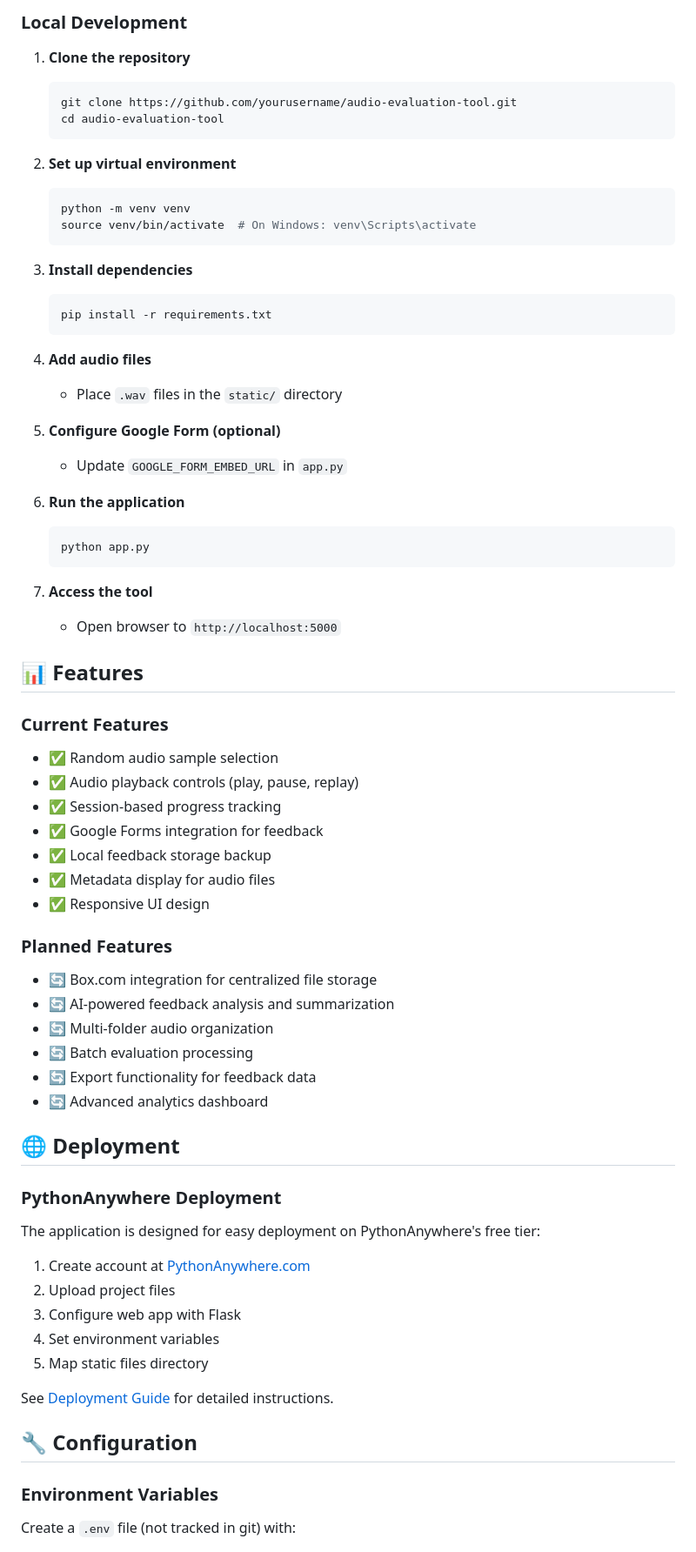
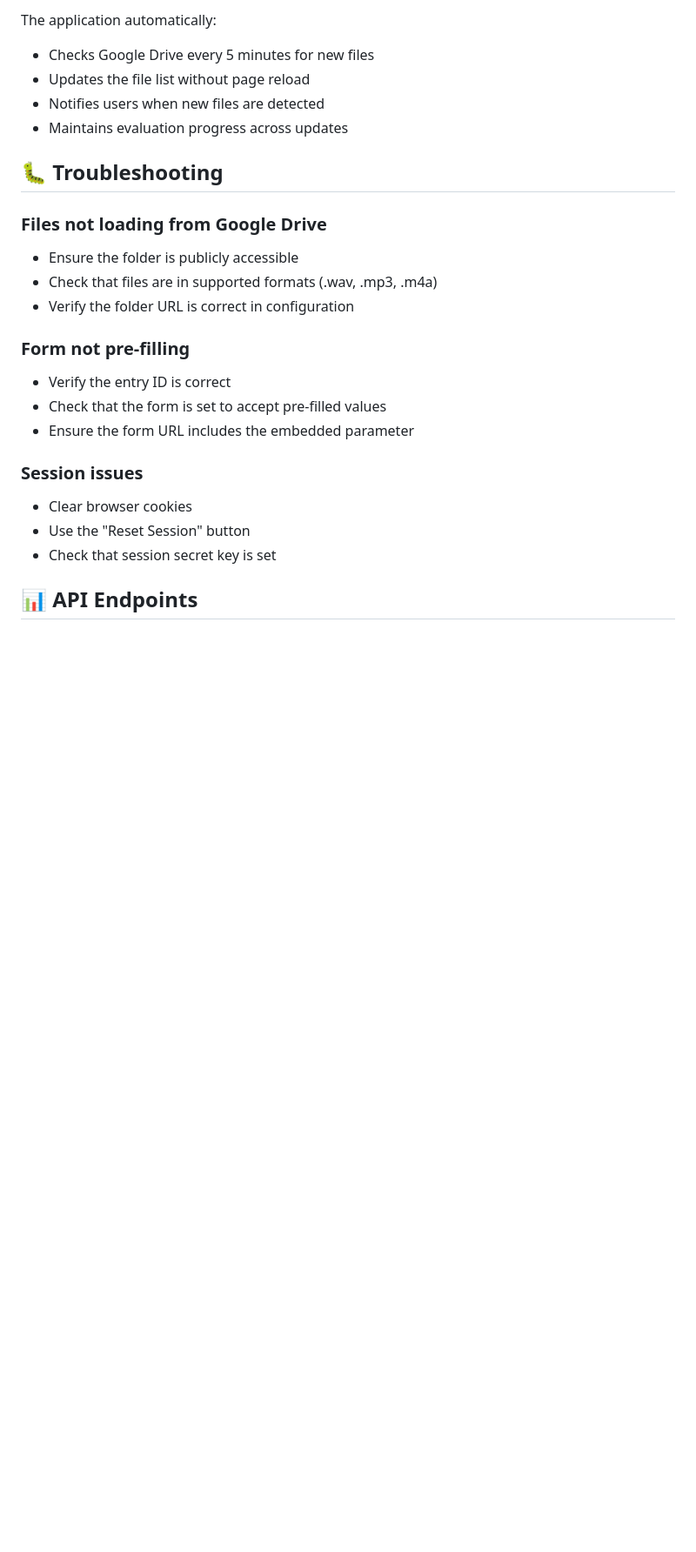
Before and after one commit to paolowsaliba/audio-evaluation-tool, a Markdown page: README.md, the part around one of its changes. Shown at 87% size. Rendered like a GitHub page; blank space fills up the shorter version.

Commit message:
Update README.md
Final commit

````diff
--- a/README.md
+++ b/README.md
@@ -35,73 +142,26 @@ audio-evaluation-tool/
 
-### Local Development
+The application automatically:
+- Checks Google Drive every 5 minutes for new files
+- Updates the file list without page reload
+- Notifies users when new files are detected
+- Maintains evaluation progress across updates
 
-1. **Clone the repository**
-   ```bash
-   git clone https://github.com/yourusername/audio-evaluation-tool.git
-   cd audio-evaluation-tool
-   ```
+## 🐛 Troubleshooting
 
-2. **Set up virtual environment**
-   ```bash
-   python -m venv venv
-   source venv/bin/activate  # On Windows: venv\Scripts\activate
-   ```
+### Files not loading from Google Drive
+- Ensure the folder is publicly accessible
+- Check that files are in supported formats (.wav, .mp3, .m4a)
+- Verify the folder URL is correct in configuration
 
-3. **Install dependencies**
-   ```bash
-   pip install -r requirements.txt
-   ```
+### Form not pre-filling
+- Verify the entry ID is correct
+- Check that the form is set to accept pre-filled values
+- Ensure the form URL includes the embedded parameter
 
-4. **Add audio files**
-   - Place `.wav` files in the `static/` directory
+### Session issues
+- Clear browser cookies
+- Use the "Reset Session" button
+- Check that session secret key is set
 
-5. **Configure Google Form (optional)**
-   - Update `GOOGLE_FORM_EMBED_URL` in `app.py`
+## 📊 API Endpoints
 
-6. **Run the application**
-   ```bash
-   python app.py
-   ```
-
-7. **Access the tool**
-   - Open browser to `http://localhost:5000`
-
-## 📊 Features
-
-### Current Features
-- ✅ Random audio sample selection
-- ✅ Audio playback controls (play, pause, replay)
-- ✅ Session-based progress tracking
-- ✅ Google Forms integration for feedback
-- ✅ Local feedback storage backup
-- ✅ Metadata display for audio files
-- ✅ Responsive UI design
-
-### Planned Features
-- 🔄 Box.com integration for centralized file storage
-- 🔄 AI-powered feedback analysis and summarization
-- 🔄 Multi-folder audio organization
-- 🔄 Batch evaluation processing
-- 🔄 Export functionality for feedback data
-- 🔄 Advanced analytics dashboard
-
-## 🌐 Deployment
-
-### PythonAnywhere Deployment
-
-The application is designed for easy deployment on PythonAnywhere's free tier:
-
-1. Create account at [PythonAnywhere.com](https://www.pythonanywhere.com)
-2. Upload project files
-3. Configure web app with Flask
-4. Set environment variables
-5. Map static files directory
-
-See [Deployment Guide](docs/deployment.md) for detailed instructions.
-
-## 🔧 Configuration
-
-### Environment Variables
-
-Create a `.env` file (not tracked in git) with:
-
````
Also changed, not shown: other parts of README.md (+159 -47 lines).
